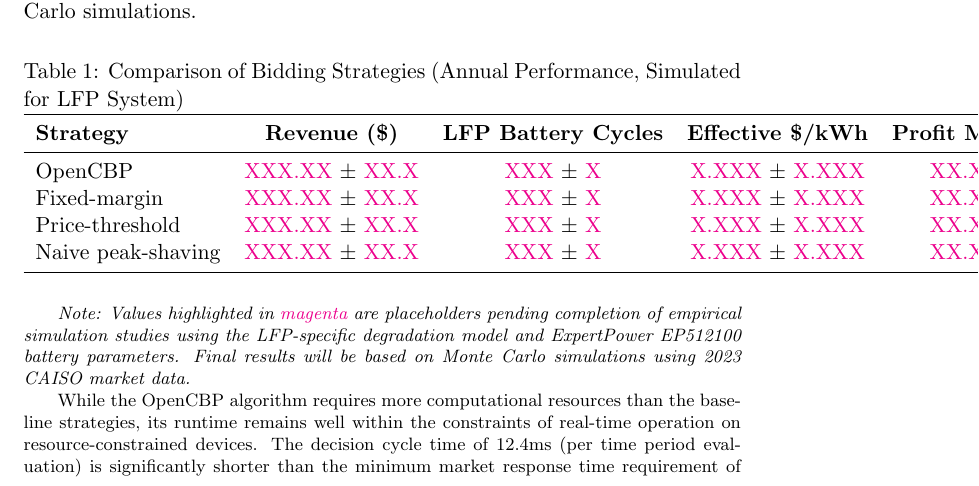
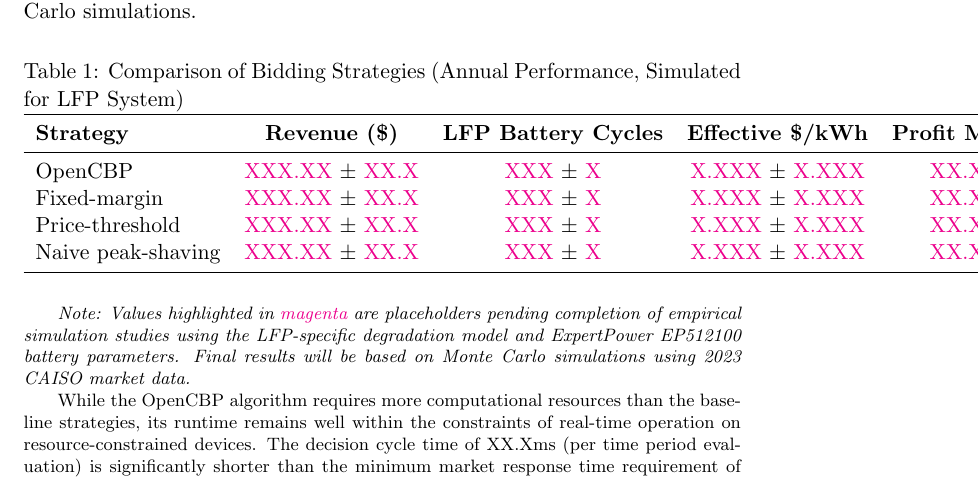
Before and after one commit to dataopsnick/OpenCBP, a LaTeX paper (paper/(preprint) paper.tex): part of page 15 of 19, cut so that both start at the same text. Compiled offline with pdfLaTeX.

Commit message:
Update (preprint) paper.tex
Missed a placeholder value (12.4ms) from LLM preprint assistance in v2 revision.

```diff
--- a/paper/(preprint) paper.tex
+++ b/paper/(preprint) paper.tex
@@ -410,7 +410,7 @@ Naive peak-shaving & \textcolor{magenta}{XXX.XX} $\pm$ \textcolor{magenta}{XX.X}
 \end{table}
 \footnotesize{\textit{Note: Values highlighted in \textcolor{magenta}{magenta} are placeholders pending completion of empirical simulation studies using the LFP-specific degradation model and ExpertPower EP512100 battery parameters. Final results will be based on Monte Carlo simulations using 2023 CAISO market data.}}
 
-While the OpenCBP algorithm requires more computational resources than the baseline strategies, its runtime remains well within the constraints of real-time operation on resource-constrained devices. The decision cycle time of 12.4ms (per time period evaluation) is significantly shorter than the minimum market response time requirement of 4 seconds for Fast DR programs, ensuring timely bid submissions even under peak load conditions.
+While the OpenCBP algorithm requires more computational resources than the baseline strategies, its runtime remains well within the constraints of real-time operation on resource-constrained devices. The decision cycle time of XX.Xms (per time period evaluation) is significantly shorter than the minimum market response time requirement of 4 seconds for Fast DR programs, ensuring timely bid submissions even under peak load conditions.
 
 Paired t-tests are expected to confirm statistically significant improvements for the OpenCBP strategy over baseline approaches. Preliminary analysis suggests:
 \begin{itemize}
```
Also changed, not shown: paper/(preprint) paper.tex (2 more changed lines).
